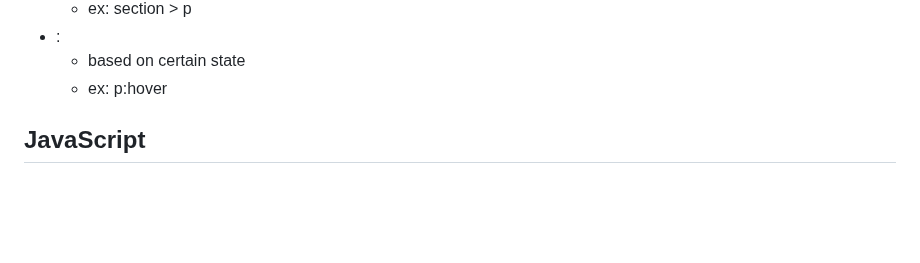
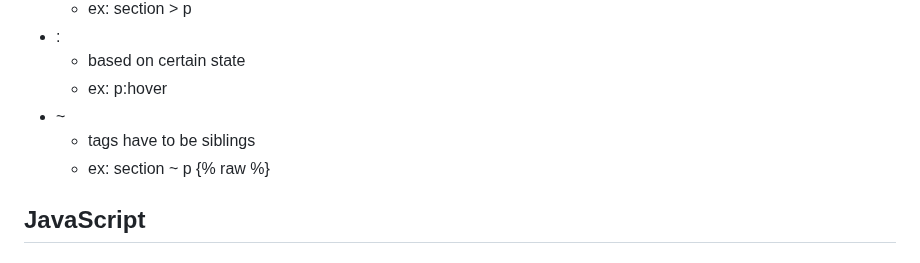
Before and after one commit to reesberrett/startup, a Markdown page: Notes.md, the part around the change. Drawn GitHub-style; blank space fills up the shorter version.

```diff
--- a/Notes.md
+++ b/Notes.md
@@ -152,6 +152,9 @@ Other declarations
 - :
   - based on certain state
   - ex: p:hover
+- ~
+  - tags have to be siblings
+  - ex: section ~ p {% raw %}
 
 ## JavaScript
 
```
